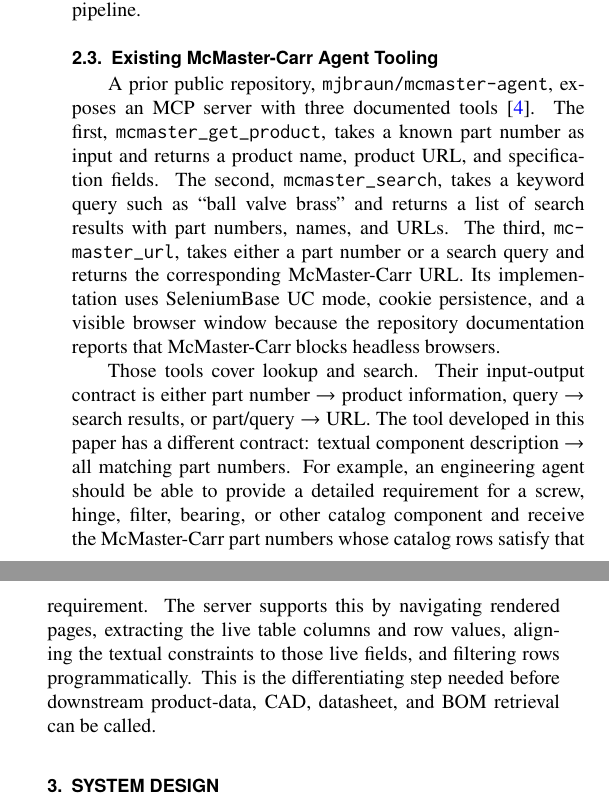
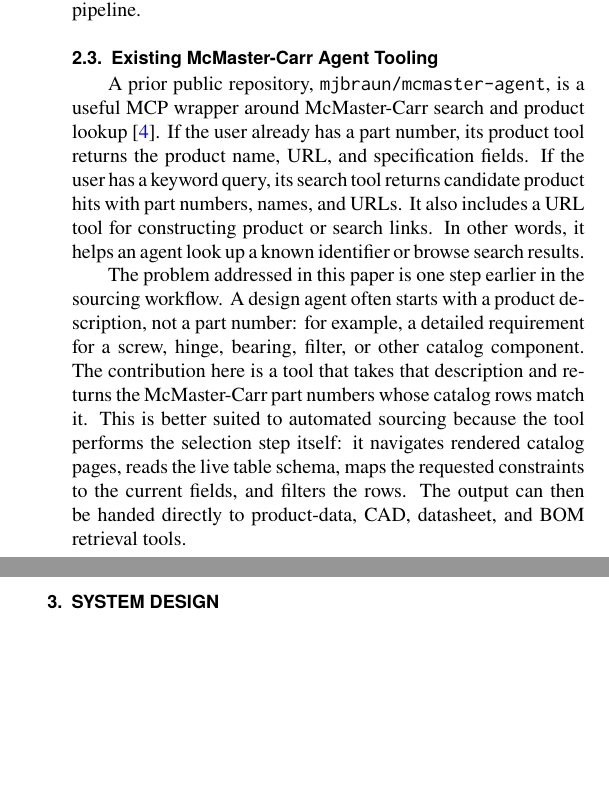
Before and after one commit to cmuchancel/mcmaster-navigator-mcp, a LaTeX document (paper/asme_idetc_mcmaster_navigator.tex): two parts of the columns of page 2 of 5 before the commit and two parts of the columns of page 2 of 4 after it, joined at a grey line, cut so that both start at the same text, the shorter picture padded with empty space. Compiled offline with pdfLaTeX.

Commit message:
Improve McMaster MCP comparison wording

```diff
--- a/paper/asme_idetc_mcmaster_navigator.tex
+++ b/paper/asme_idetc_mcmaster_navigator.tex
@@ -69,9 +69,9 @@
 
 \subsection{Existing McMaster-Carr Agent Tooling}
 
-A prior public repository, \tool{mjbraun/mcmaster-agent}, exposes an MCP server with three documented tools~\cite{mcmasteragent}. The first, \tool{mcmaster\_get\_product}, takes a known part number as input and returns a product name, product URL, and specification fields. The second, \tool{mcmaster\_search}, takes a keyword query such as ``ball valve brass'' and returns a list of search results with part numbers, names, and URLs. The third, \tool{mcmaster\_url}, takes either a part number or a search query and returns the corresponding McMaster-Carr URL. Its implementation uses SeleniumBase UC mode, cookie persistence, and a visible browser window because the repository documentation reports that McMaster-Carr blocks headless browsers.
+A prior public repository, \tool{mjbraun/mcmaster-agent}, is a useful MCP wrapper around McMaster-Carr search and product lookup~\cite{mcmasteragent}. If the user already has a part number, its product tool returns the product name, URL, and specification fields. If the user has a keyword query, its search tool returns candidate product hits with part numbers, names, and URLs. It also includes a URL tool for constructing product or search links. In other words, it helps an agent look up a known identifier or browse search results.
 
-Those tools cover lookup and search. Their input-output contract is either part number $\rightarrow$ product information, query $\rightarrow$ search results, or part/query $\rightarrow$ URL. The tool developed in this paper has a different contract: textual component description $\rightarrow$ all matching part numbers. For example, an engineering agent should be able to provide a detailed requirement for a screw, hinge, filter, bearing, or other catalog component and receive the McMaster-Carr part numbers whose catalog rows satisfy that requirement. The server supports this by navigating rendered pages, extracting the live table columns and row values, aligning the textual constraints to those live fields, and filtering rows programmatically. This is the differentiating step needed before downstream product-data, CAD, datasheet, and BOM retrieval can be called.
+The problem addressed in this paper is one step earlier in the sourcing workflow. A design agent often starts with a product description, not a part number: for example, a detailed requirement for a screw, hinge, bearing, filter, or other catalog component. The contribution here is a tool that takes that description and returns the McMaster-Carr part numbers whose catalog rows match it. This is better suited to automated sourcing because the tool performs the selection step itself: it navigates rendered catalog pages, reads the live table schema, maps the requested constraints to the current fields, and filters the rows. The output can then be handed directly to product-data, CAD, datasheet, and BOM retrieval tools.
 
 \section{System Design}
 
```
Also changed, not shown: paper/asme_idetc_mcmaster_navigator.pdf.
